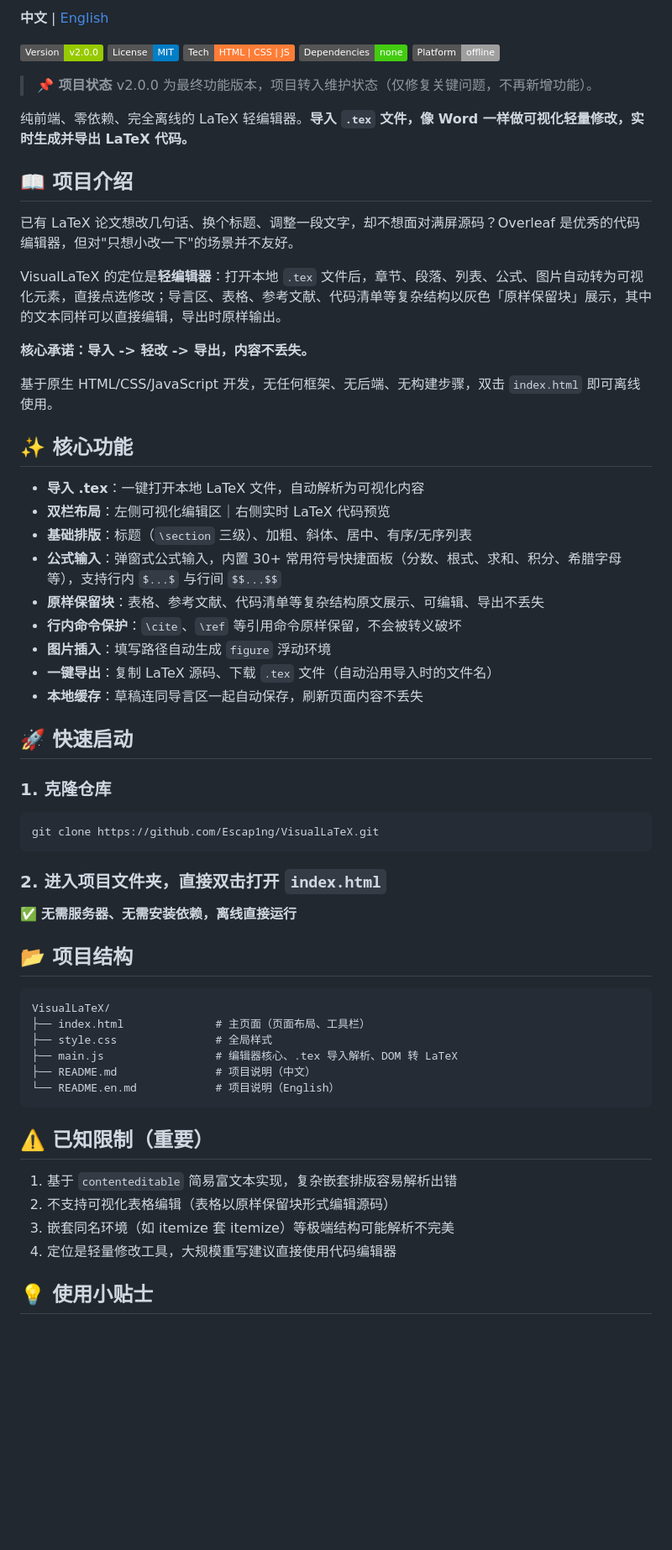
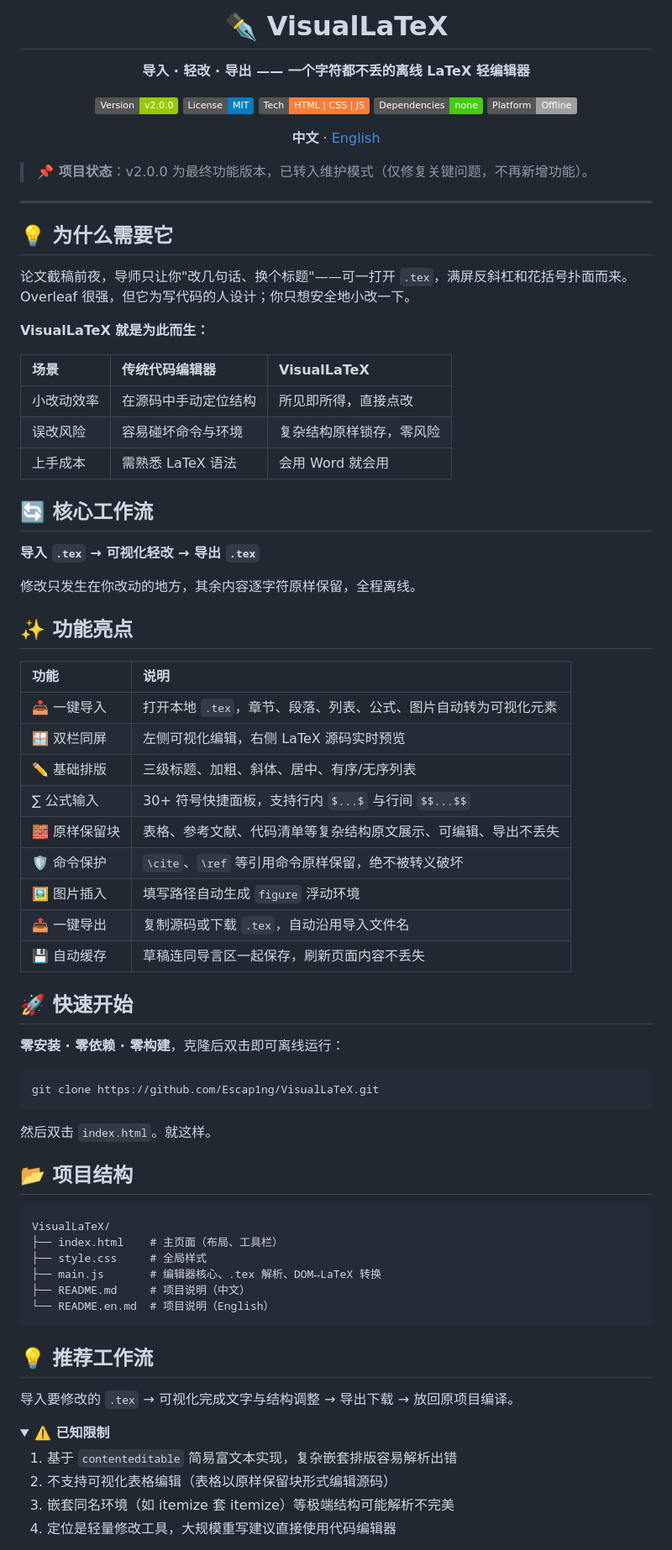
Before and after one commit to Escap1ng/ModelPaper-VisualLaTeX, a Markdown page: README.md, the part around one of its changes. Shown at 84% size. Rendered like a GitHub page; folded sections open; badges without logos; blank space fills up the shorter version.

Commit message:
Redesign README with modern layout (centered hero, tables, collapsible sections)

````diff
--- a/README.md
+++ b/README.md
@@ -2,68 +2,86 @@
 
-**中文** | [English](README.en.md)
+# ✒️ VisualLaTeX
 
-![Version](https://img.shields.io/badge/Version-v2.0.0-green)
-![License](https://img.shields.io/badge/License-MIT-blue)
+**导入 · 轻改 · 导出 —— 一个字符都不丢的离线 LaTeX 轻编辑器**
+
+[![Version](https://img.shields.io/badge/Version-v2.0.0-green)](https://github.com/Escap1ng/VisualLaTeX/releases)
+[![License](https://img.shields.io/badge/License-MIT-blue)](./LICENSE)
 ![Tech](https://img.shields.io/badge/Tech-HTML%20%7C%20CSS%20%7C%20JS-orange)
 ![Dependencies](https://img.shields.io/badge/Dependencies-none-brightgreen)
-![Platform](https://img.shields.io/badge/Platform-offline-lightgrey)
+![Platform](https://img.shields.io/badge/Platform-Offline-lightgrey)
 
-> **📌 项目状态**
-> v2.0.0 为最终功能版本，项目转入维护状态（仅修复关键问题，不再新增功能）。
+**中文** · [English](README.en.md)
 
-纯前端、零依赖、完全离线的 LaTeX 轻编辑器。**导入 `.tex` 文件，像 Word 一样做可视化轻量修改，实时生成并导出 LaTeX 代码。**
+</div>
 
-## 📖 项目介绍
+> **📌 项目状态**：v2.0.0 为最终功能版本，已转入维护模式（仅修复关键问题，不再新增功能）。
 
-已有 LaTeX 论文想改几句话、换个标题、调整一段文字，却不想面对满屏源码？Overleaf 是优秀的代码编辑器，但对"只想小改一下"的场景并不友好。
+---
 
-VisualLaTeX 的定位是**轻编辑器**：打开本地 `.tex` 文件后，章节、段落、列表、公式、图片自动转为可视化元素，直接点选修改；导言区、表格、参考文献、代码清单等复杂结构以灰色「原样保留块」展示，其中的文本同样可以直接编辑，导出时原样输出。
+## 💡 为什么需要它
 
-**核心承诺：导入 -> 轻改 -> 导出，内容不丢失。**
+论文截稿前夜，导师只让你"改几句话、换个标题"——可一打开 `.tex`，满屏反斜杠和花括号扑面而来。Overleaf 很强，但它为写代码的人设计；你只想安全地小改一下。
 
-基于原生 HTML/CSS/JavaScript 开发，无任何框架、无后端、无构建步骤，双击 `index.html` 即可离线使用。
+**VisualLaTeX 就是为此而生：**
 
-## ✨ 核心功能
+| 场景 | 传统代码编辑器 | VisualLaTeX |
+|:---|:---|:---|
+| 小改动效率 | 在源码中手动定位结构 | 所见即所得，直接点改 |
+| 误改风险 | 容易碰坏命令与环境 | 复杂结构原样锁存，零风险 |
+| 上手成本 | 需熟悉 LaTeX 语法 | 会用 Word 就会用 |
 
-- **导入 .tex**：一键打开本地 LaTeX 文件，自动解析为可视化内容
-- **双栏布局**：左侧可视化编辑区｜右侧实时 LaTeX 代码预览
-- **基础排版**：标题（`\section` 三级）、加粗、斜体、居中、有序/无序列表
-- **公式输入**：弹窗式公式输入，内置 30+ 常用符号快捷面板（分数、根式、求和、积分、希腊字母等），支持行内 `$...$` 与行间 `$$...$$`
-- **原样保留块**：表格、参考文献、代码清单等复杂结构原文展示、可编辑、导出不丢失
-- **行内命令保护**：`\cite`、`\ref` 等引用命令原样保留，不会被转义破坏
-- **图片插入**：填写路径自动生成 `figure` 浮动环境
-- **一键导出**：复制 LaTeX 源码、下载 `.tex` 文件（自动沿用导入时的文件名）
-- **本地缓存**：草稿连同导言区一起自动保存，刷新页面内容不丢失
+## 🔄 核心工作流
 
-## 🚀 快速启动
+**导入 `.tex` → 可视化轻改 → 导出 `.tex`**
 
-### 1. 克隆仓库
+修改只发生在你改动的地方，其余内容逐字符原样保留，全程离线。
+
+## ✨ 功能亮点
+
+| 功能 | 说明 |
+|:---|:---|
+| 📥 一键导入 | 打开本地 `.tex`，章节、段落、列表、公式、图片自动转为可视化元素 |
+| 🪟 双栏同屏 | 左侧可视化编辑，右侧 LaTeX 源码实时预览 |
+| ✏️ 基础排版 | 三级标题、加粗、斜体、居中、有序/无序列表 |
+| ∑ 公式输入 | 30+ 符号快捷面板，支持行内 `$...$` 与行间 `$$...$$` |
+| 🧱 原样保留块 | 表格、参考文献、代码清单等复杂结构原文展示、可编辑、导出不丢失 |
+| 🛡️ 命令保护 | `\cite`、`\ref` 等引用命令原样保留，绝不被转义破坏 |
+| 🖼️ 图片插入 | 填写路径自动生成 `figure` 浮动环境 |
+| 📤 一键导出 | 复制源码或下载 `.tex`，自动沿用导入文件名 |
+| 💾 自动缓存 | 草稿连同导言区一起保存，刷新页面内容不丢失 |
+
+## 🚀 快速开始
+
+**零安装 · 零依赖 · 零构建**，克隆后双击即可离线运行：
 
 ```bash
 git clone https://github.com/Escap1ng/VisualLaTeX.git
 ```
 
-### 2. 进入项目文件夹，直接双击打开 `index.html`
-
-✅ **无需服务器、无需安装依赖，离线直接运行**
+然后双击 `index.html`。就这样。
 
 ## 📂 项目结构
 
 ```
 VisualLaTeX/
-├── index.html              # 主页面（页面布局、工具栏）
-├── style.css               # 全局样式
-├── main.js                 # 编辑器核心、.tex 导入解析、DOM 转 LaTeX
-├── README.md               # 项目说明（中文）
-└── README.en.md            # 项目说明（English）
+├── index.html    # 主页面（布局、工具栏）
+├── style.css     # 全局样式
+├── main.js       # 编辑器核心、.tex 解析、DOM↔LaTeX 转换
+├── README.md     # 项目说明（中文）
+└── README.en.md  # 项目说明（English）
 ```
 
-## ⚠️ 已知限制（重要）
+## 💡 推荐工作流
+
+导入要修改的 `.tex` → 可视化完成文字与结构调整 → 导出下载 → 放回原项目编译。
+
+<details>
+<summary><b>⚠️ 已知限制</b></summary>
 
 1. 基于 `contenteditable` 简易富文本实现，复杂嵌套排版容易解析出错
 2. 不支持可视化表格编辑（表格以原样保留块形式编辑源码）
 3. 嵌套同名环境（如 itemize 套 itemize）等极端结构可能解析不完美
 4. 定位是轻量修改工具，大规模重写建议直接使用代码编辑器
 
-## 💡 使用小贴士
+</details>
 
````
Also changed, not shown: other parts of README.md (+21 -12 lines).
